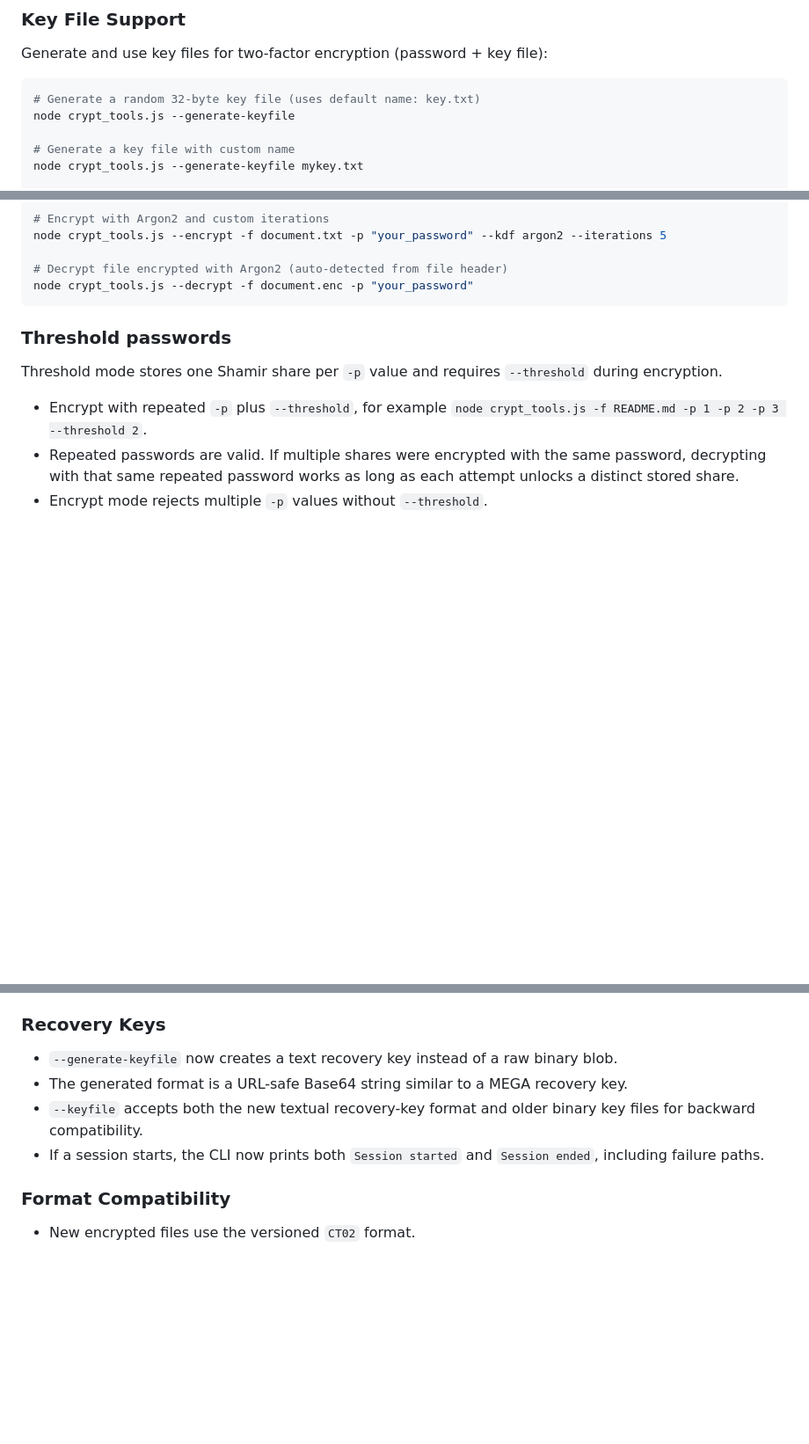
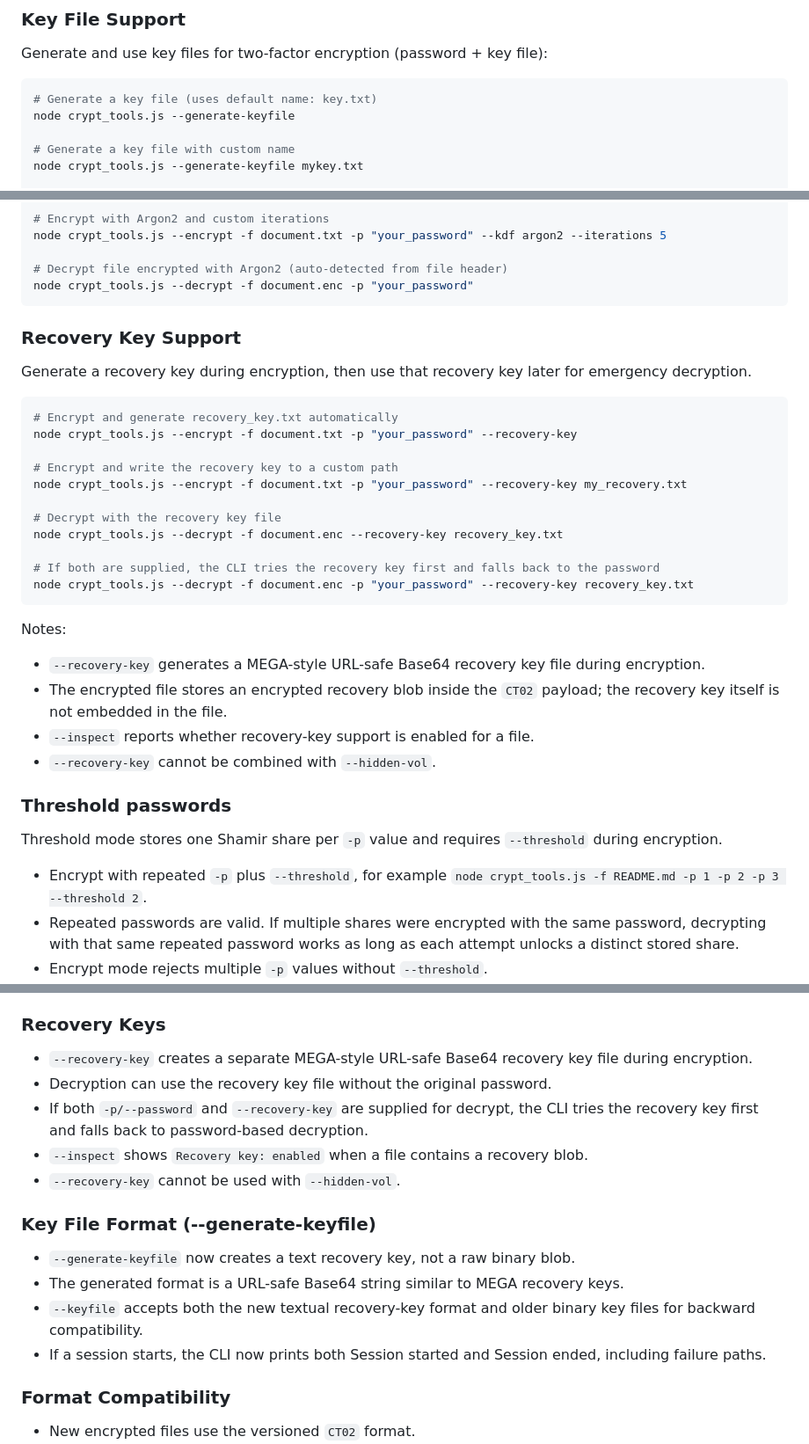
Before and after one commit to kelevramad/crypt_tools, a Markdown page: README_NODEJS.md, 3 parts joined by grey strips. Shown at 88% size. Rendered like a GitHub page; blank space fills up the shorter version.

````diff
--- a/README_NODEJS.md
+++ b/README_NODEJS.md
@@ -224,7 +225,7 @@ node crypt_tools.js --decrypt --select -f .\\documents -p "your_password"
 ### Key File Support
 Generate and use key files for two-factor encryption (password + key file):
 ```bash
-# Generate a random 32-byte key file (uses default name: key.txt)
+# Generate a key file (uses default name: key.txt)
 node crypt_tools.js --generate-keyfile
 
 # Generate a key file with custom name
@@ -251,6 +252,28 @@ node crypt_tools.js --encrypt -f document.txt -p "your_password" --kdf argon2 --
 # Decrypt file encrypted with Argon2 (auto-detected from file header)
 node crypt_tools.js --decrypt -f document.enc -p "your_password"
 ```
+
+### Recovery Key Support
+Generate a recovery key during encryption, then use that recovery key later for emergency decryption.
+```bash
+# Encrypt and generate recovery_key.txt automatically
+node crypt_tools.js --encrypt -f document.txt -p "your_password" --recovery-key
+
+# Encrypt and write the recovery key to a custom path
+node crypt_tools.js --encrypt -f document.txt -p "your_password" --recovery-key my_recovery.txt
+
+# Decrypt with the recovery key file
+node crypt_tools.js --decrypt -f document.enc --recovery-key recovery_key.txt
+
+# If both are supplied, the CLI tries the recovery key first and falls back to the password
+node crypt_tools.js --decrypt -f document.enc -p "your_password" --recovery-key recovery_key.txt
+```
+
+Notes:
+- `--recovery-key` generates a MEGA-style URL-safe Base64 recovery key file during encryption.
+- The encrypted file stores an encrypted recovery blob inside the `CT02` payload; the recovery key itself is not embedded in the file.
+- `--inspect` reports whether recovery-key support is enabled for a file.
+- `--recovery-key` cannot be combined with `--hidden-vol`.
 
 ### Threshold passwords
 
@@ -320,10 +344,17 @@ node crypt_tools.js --inspect -f decoy.txt.enc
 - `--output` is only honored when processing a single file (patterns/multiple files ignore custom output)
 
 ### Recovery Keys
-- `--generate-keyfile` now creates a text recovery key instead of a raw binary blob.
-- The generated format is a URL-safe Base64 string similar to a MEGA recovery key.
+- `--recovery-key` creates a separate MEGA-style URL-safe Base64 recovery key file during encryption.
+- Decryption can use the recovery key file without the original password.
+- If both `-p/--password` and `--recovery-key` are supplied for decrypt, the CLI tries the recovery key first and falls back to password-based decryption.
+- `--inspect` shows `Recovery key: enabled` when a file contains a recovery blob.
+- `--recovery-key` cannot be used with `--hidden-vol`.
+
+### Key File Format (--generate-keyfile)
+- `--generate-keyfile` now creates a text recovery key, not a raw binary blob.
+- The generated format is a URL-safe Base64 string similar to MEGA recovery keys.
 - `--keyfile` accepts both the new textual recovery-key format and older binary key files for backward compatibility.
-- If a session starts, the CLI now prints both `Session started` and `Session ended`, including failure paths.
+- If a session starts, the CLI now prints both Session started and Session ended, including failure paths.
 
 ### Format Compatibility
 - New encrypted files use the versioned `CT02` format.
````
Also changed, not shown: other parts of README_NODEJS.md (+14 -3 lines), PRD.md (+8 -3 lines), README.md (+45 -5 lines).
